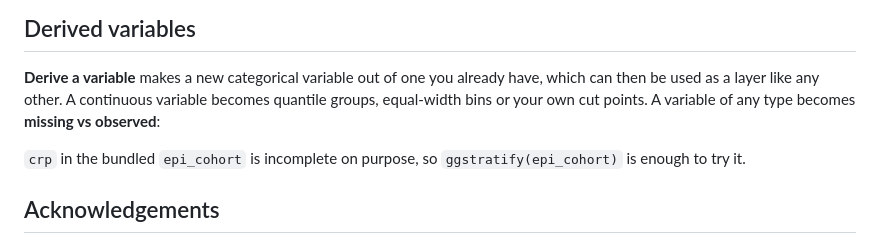
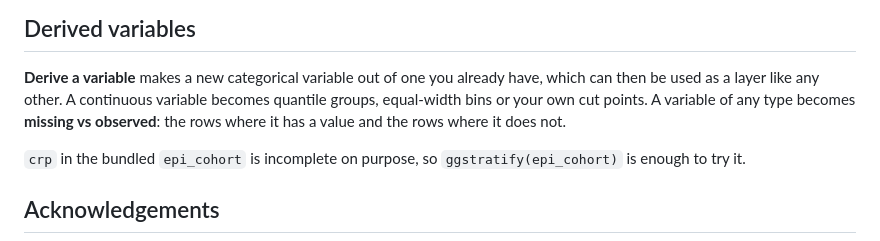
Before and after one commit to AkiShiroshita/ggstratify, a Markdown page: README.md, the part around the change. GitHub-like rendering.

Commit message:
Complete the sentence left hanging in the README
The trim in 054171a took the code block the colon was pointing at, so the
sentence promised something and then stopped. Say the two groups in the
sentence itself instead.

Co-Authored-By: Claude Opus 5 <noreply@anthropic.com>

```diff
--- a/README.md
+++ b/README.md
@@ -85,7 +85,8 @@ ggstratify(iris)                 # data.frame / tibble / data.table / matrix
 **Derive a variable** makes a new categorical variable out of one you already
 have, which can then be used as a layer like any other. A continuous variable
 becomes quantile groups, equal-width bins or your own cut points. A variable
-of any type becomes **missing vs observed**:
+of any type becomes **missing vs observed**: the rows where it has a value
+and the rows where it does not.
 
 `crp` in the bundled `epi_cohort` is incomplete on purpose, so
 `ggstratify(epi_cohort)` is enough to try it.
```
